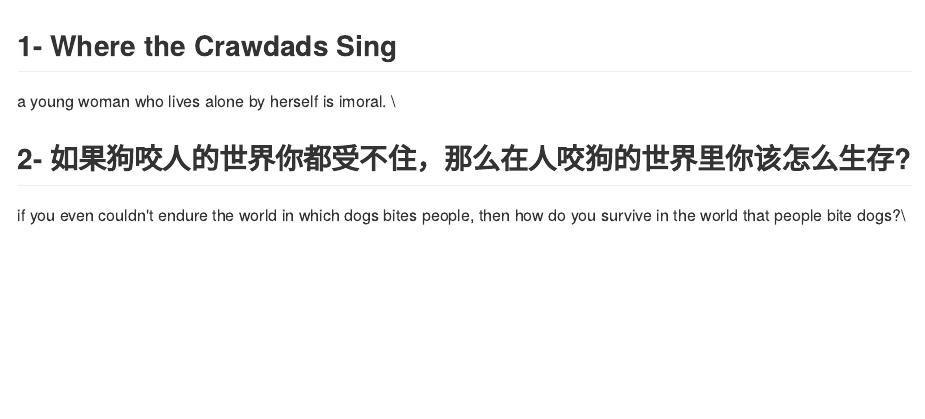
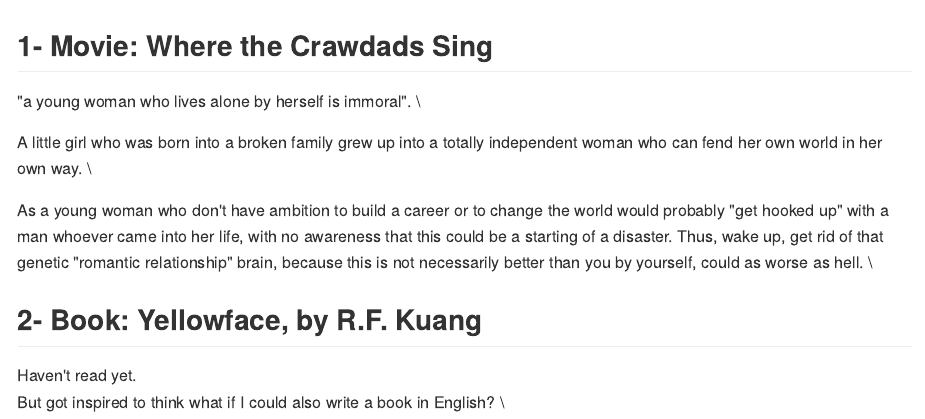
Before and after one commit to andrea-yao/blogsbyRStudio, an R Markdown document (content/personal writing/2024-01-14 movies personal growth/movies for personal growth.Rmd): the page in a window 1100 px wide, from its top. The pictures show the output file content/personal writing/2024-01-14 movies personal growth/movies for personal growth.md that the author committed with the source, drawn offline in the style of GitHub.

Commit message:
yellowface

```diff
--- a/content/personal writing/2024-01-14 movies personal growth/movies for personal growth.Rmd
+++ b/content/personal writing/2024-01-14 movies personal growth/movies for personal growth.Rmd
@@ -1,11 +1,16 @@
 ---
-title: "list of movies for personal growth"
-author: "Mabel Yao"
+title: "Where the Crawdads Sing"
+author: "Mabel Q. Yao"
 date: "2024-01-15"
 output: html_document
 ---
-## 1- Where the Crawdads Sing
-a young woman who lives alone by herself is imoral. \
+## 1- Movie: Where the Crawdads Sing
+"a young woman who lives alone by herself is immoral". \
 
-## 2- 如果狗咬人的世界你都受不住，那么在人咬狗的世界里你该怎么生存?
-if you even couldn't endure the world in which dogs bites people, then how do you survive in the world that people bite dogs?\
+A little girl who was born into a broken family grew up into a totally independent woman who can fend her own world in her own way. \
+
+As a young woman who don't have ambition to build a career or to change the world would probably "get hooked up" with a man whoever came into her life, with no awareness that this could be a starting of a disaster. Thus, wake up, get rid of that genetic "romantic relationship" brain, because this is not necessarily better than you by yourself, could as worse as hell. \
+
+## 2- Book: Yellowface, by R.F. Kuang
+Haven't read yet. \
+But got inspired to think what if I could also write a book in English? \
```
Also changed, not shown: content/personal writing/2024-01-14 movies personal growth/movies for personal growth.md.
